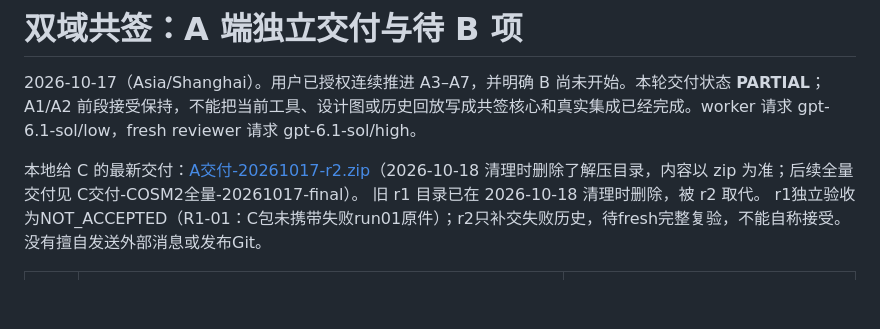
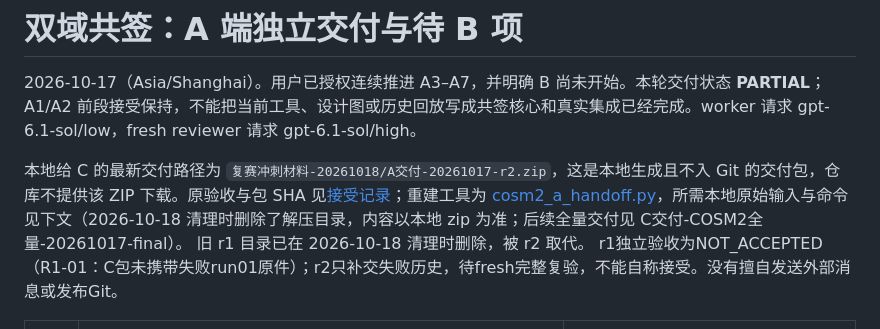
Before and after one commit to Qdcchh/agent-guard, a Markdown page: docs/cosm2-a-handoff-20261017.md, the part around the change. Drawn GitHub-style; blank space fills up the shorter version.

Commit message:
docs: distinguish local delivery archive from repository links

```diff
--- a/docs/cosm2-a-handoff-20261017.md
+++ b/docs/cosm2-a-handoff-20261017.md
@@ -2,7 +2,7 @@
 
 2026-10-17（Asia/Shanghai）。用户已授权连续推进 A3–A7，并明确 B 尚未开始。本轮交付状态 **PARTIAL**；A1/A2 前段接受保持，不能把当前工具、设计图或历史回放写成共签核心和真实集成已经完成。worker 请求 gpt-6.1-sol/low，fresh reviewer 请求 gpt-6.1-sol/high。
 
-本地给 C 的最新交付：[A交付-20261017-r2.zip](../复赛冲刺材料-20261018/A交付-20261017-r2.zip)（2026-10-18 清理时删除了解压目录，内容以 zip 为准；后续全量交付见 C交付-COSM2全量-20261017-final）。
+本地给 C 的最新交付路径为 `复赛冲刺材料-20261018/A交付-20261017-r2.zip`，这是本地生成且不入 Git 的交付包，仓库不提供该 ZIP 下载。原验收与包 SHA 见[接受记录](../tasks/workflow/runs/cosm2-a3-a7-20261017/acceptance.md)；重建工具为 [cosm2_a_handoff.py](../tools/cosm2_a_handoff.py)，所需本地原始输入与命令见下文（2026-10-18 清理时删除了解压目录，内容以本地 zip 为准；后续全量交付见 C交付-COSM2全量-20261017-final）。
 旧 r1 目录已在 2026-10-18 清理时删除，被 r2 取代。
 r1独立验收为NOT_ACCEPTED（R1-01：C包未携带失败run01原件）；r2只补交失败历史，待fresh完整复验，不能自称接受。没有擅自发送外部消息或发布Git。
 
```
